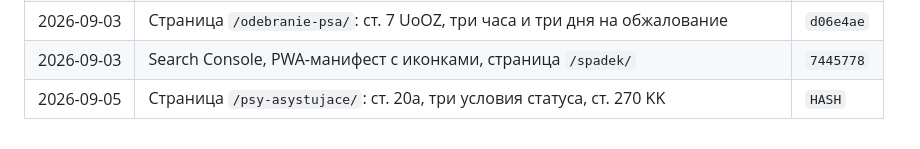
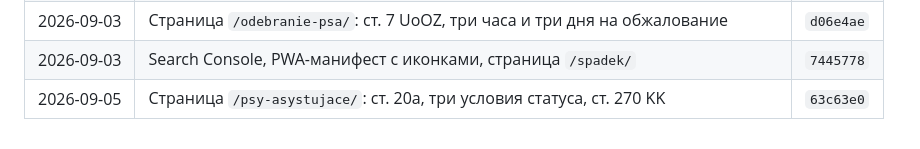
Before and after one commit to iwwurt/pies, a Markdown page: PLAN.md, the part around the change. GitHub-like rendering.

Commit message:
Journal: hash commitu dla strony /psy-asystujace/
Co-Authored-By: Claude Opus 5 <noreply@anthropic.com>

```diff
--- a/PLAN.md
+++ b/PLAN.md
@@ -320,4 +320,4 @@
 | 2026-09-03 | Страница `/schroniska/`: отчёт GLW за 2024, нарушения в 106 из 222 | `3e1aa47` |
 | 2026-09-03 | Страница `/odebranie-psa/`: ст. 7 UoOZ, три часа и три дня на обжалование | `d06e4ae` |
 | 2026-09-03 | Search Console, PWA-манифест с иконками, страница `/spadek/` | `7445778` |
-| 2026-09-05 | Страница `/psy-asystujace/`: ст. 20a, три условия статуса, ст. 270 KK | `HASH` |
+| 2026-09-05 | Страница `/psy-asystujace/`: ст. 20a, три условия статуса, ст. 270 KK | `63c63e0` |
```
